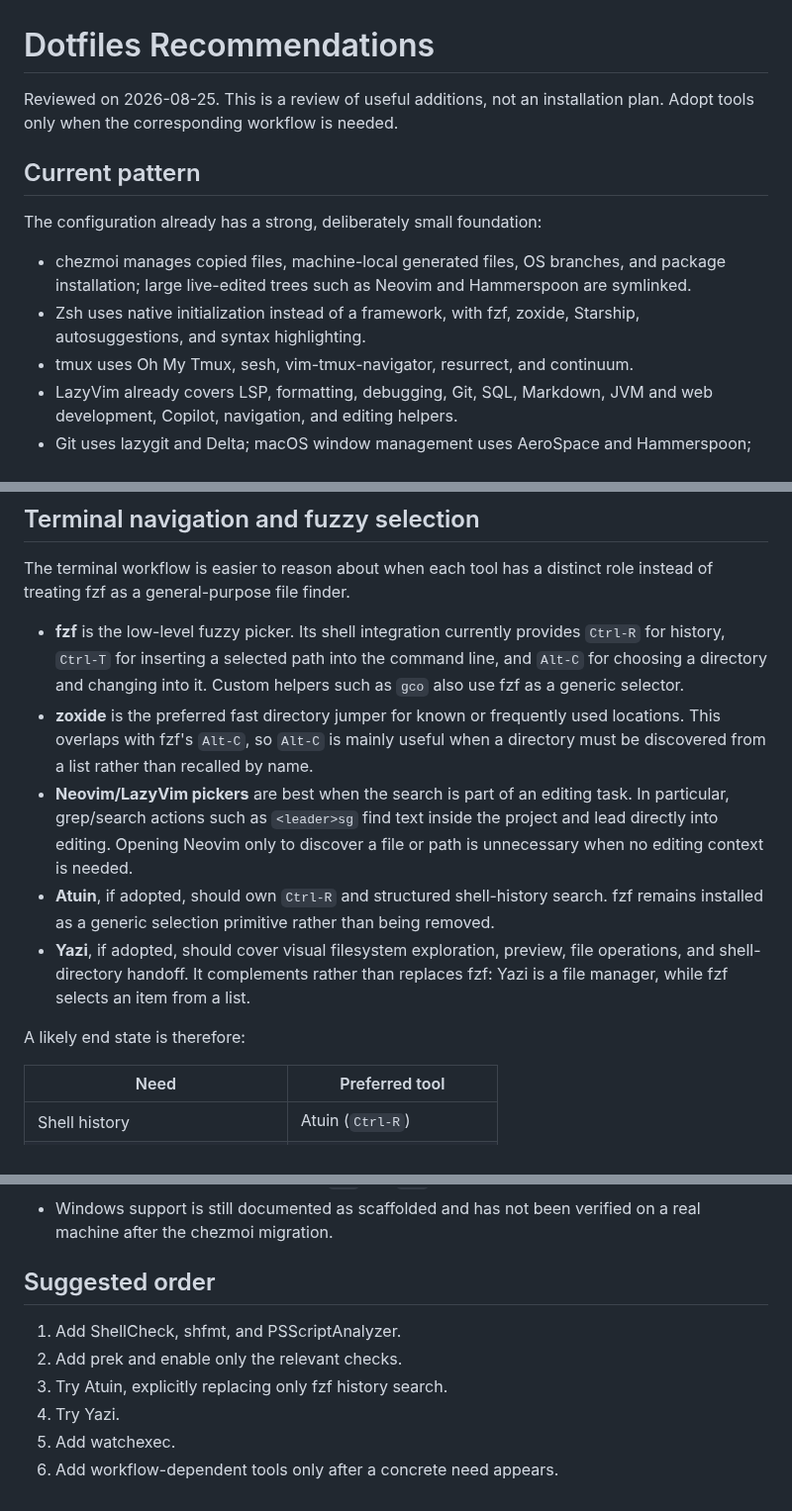
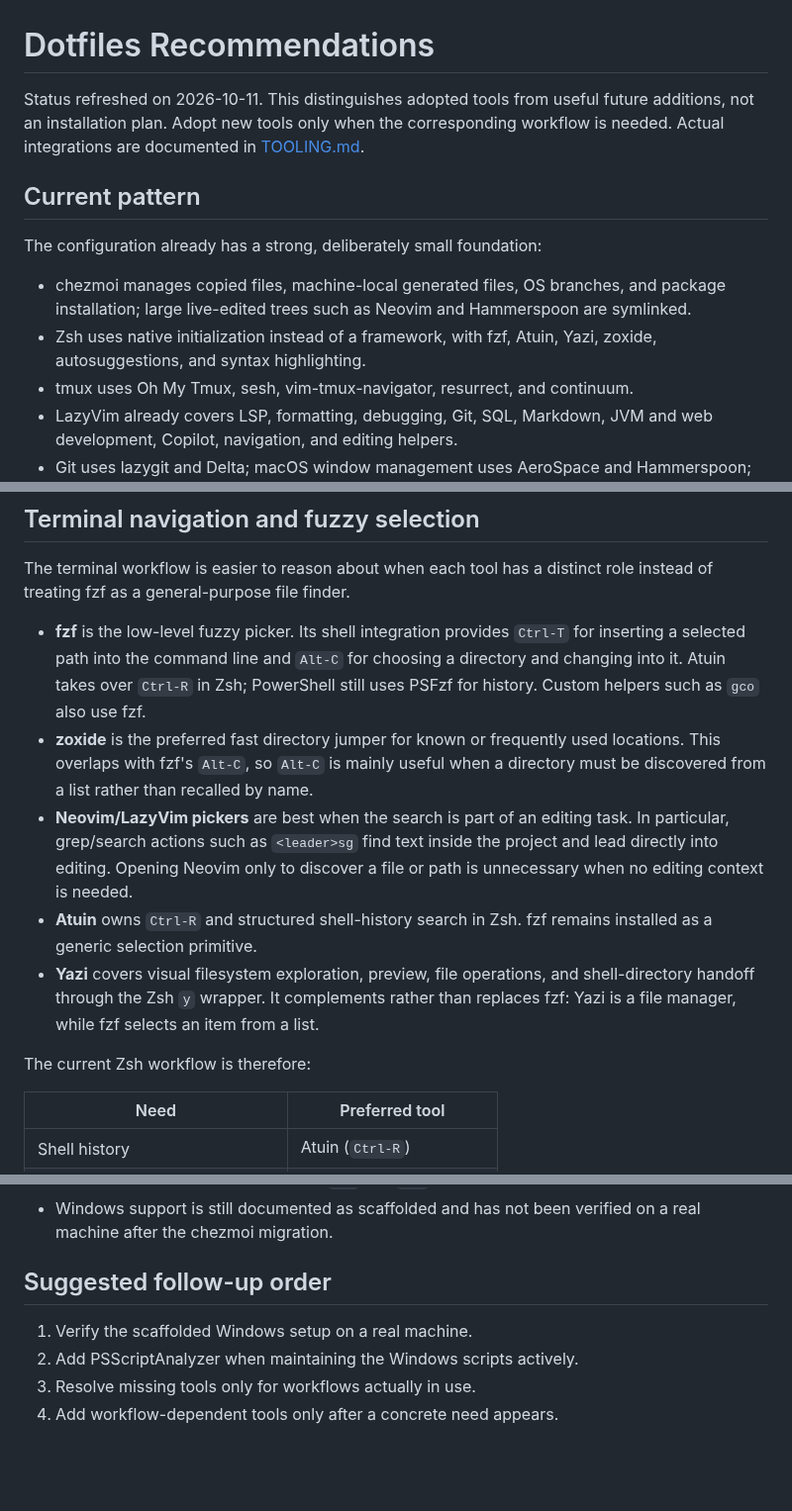
Before and after one commit to clang-engineer/dotfiles, a Markdown page: RECOMMENDATIONS.md, 3 parts joined by grey strips. Shown at 99% size. GitHub-like rendering; blank space fills up the shorter version.

```diff
--- a/RECOMMENDATIONS.md
+++ b/RECOMMENDATIONS.md
@@ -1,7 +1,9 @@
 # Dotfiles Recommendations
 
-Reviewed on 2026-08-25. This is a review of useful additions, not an installation
-plan. Adopt tools only when the corresponding workflow is needed.
+Status refreshed on 2026-10-11. This distinguishes adopted tools from useful
+future additions, not an installation plan. Adopt new tools only when the
+corresponding workflow is needed. Actual integrations are documented in
+[TOOLING.md](TOOLING.md).
 
 ## Current pattern
 
@@ -10,8 +12,8 @@ The configuration already has a strong, deliberately small foundation:
 - chezmoi manages copied files, machine-local generated files, OS branches, and
   package installation; large live-edited trees such as Neovim and Hammerspoon
   are symlinked.
-- Zsh uses native initialization instead of a framework, with fzf, zoxide,
-  Starship, autosuggestions, and syntax highlighting.
+- Zsh uses native initialization instead of a framework, with fzf, Atuin, Yazi,
+  zoxide, autosuggestions, and syntax highlighting.
 - tmux uses Oh My Tmux, sesh, vim-tmux-navigator, resurrect, and continuum.
 - LazyVim already covers LSP, formatting, debugging, Git, SQL, Markdown, JVM and
   web development, Copilot, navigation, and editing helpers.
@@ -27,10 +29,10 @@ overlap.
 The terminal workflow is easier to reason about when each tool has a distinct
 role instead of treating fzf as a general-purpose file finder.
 
-- **fzf** is the low-level fuzzy picker. Its shell integration currently provides
-  `Ctrl-R` for history, `Ctrl-T` for inserting a selected path into the command
-  line, and `Alt-C` for choosing a directory and changing into it. Custom helpers
-  such as `gco` also use fzf as a generic selector.
+- **fzf** is the low-level fuzzy picker. Its shell integration provides `Ctrl-T`
+  for inserting a selected path into the command line and `Alt-C` for choosing a
+  directory and changing into it. Atuin takes over `Ctrl-R` in Zsh; PowerShell
+  still uses PSFzf for history. Custom helpers such as `gco` also use fzf.
 - **zoxide** is the preferred fast directory jumper for known or frequently used
   locations. This overlaps with fzf's `Alt-C`, so `Alt-C` is mainly useful when a
   directory must be discovered from a list rather than recalled by name.
@@ -38,14 +40,13 @@ role instead of treating fzf as a general-purpose file finder.
   In particular, grep/search actions such as `<leader>sg` find text inside the
   project and lead directly into editing. Opening Neovim only to discover a file
   or path is unnecessary when no editing context is needed.
-- **Atuin**, if adopted, should own `Ctrl-R` and structured shell-history search.
-  fzf remains installed as a generic selection primitive rather than being
-  removed.
-- **Yazi**, if adopted, should cover visual filesystem exploration, preview,
-  file operations, and shell-directory handoff. It complements rather than
+- **Atuin** owns `Ctrl-R` and structured shell-history search in Zsh. fzf remains
+  installed as a generic selection primitive.
+- **Yazi** covers visual filesystem exploration, preview, file operations, and
+  shell-directory handoff through the Zsh `y` wrapper. It complements rather than
   replaces fzf: Yazi is a file manager, while fzf selects an item from a list.
 
-A likely end state is therefore:
+The current Zsh workflow is therefore:
 
 | Need | Preferred tool |
 |---|---|
@@ -211,11 +215,9 @@ work over a large general-purpose tool catalog.**
 - Windows support is still documented as scaffolded and has not been verified on
   a real machine after the chezmoi migration.
 
-## Suggested order
+## Suggested follow-up order
 
-1. Add ShellCheck, shfmt, and PSScriptAnalyzer.
-2. Add prek and enable only the relevant checks.
-3. Try Atuin, explicitly replacing only fzf history search.
-4. Try Yazi.
-5. Add watchexec.
-6. Add workflow-dependent tools only after a concrete need appears.
+1. Verify the scaffolded Windows setup on a real machine.
+2. Add PSScriptAnalyzer when maintaining the Windows scripts actively.
+3. Resolve missing tools only for workflows actually in use.
+4. Add workflow-dependent tools only after a concrete need appears.
```
Also changed, not shown: other parts of RECOMMENDATIONS.md (+27 -24 lines).
